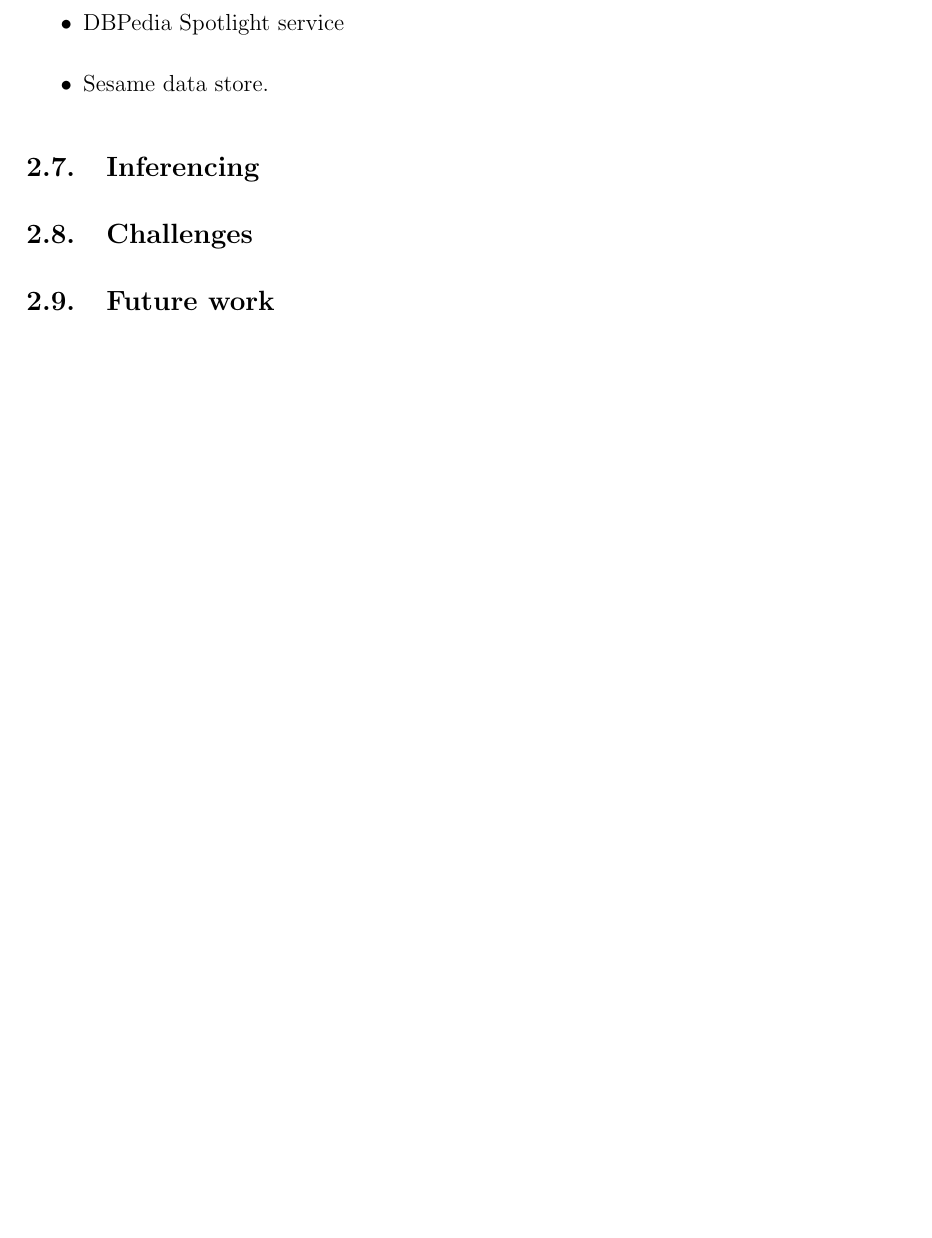
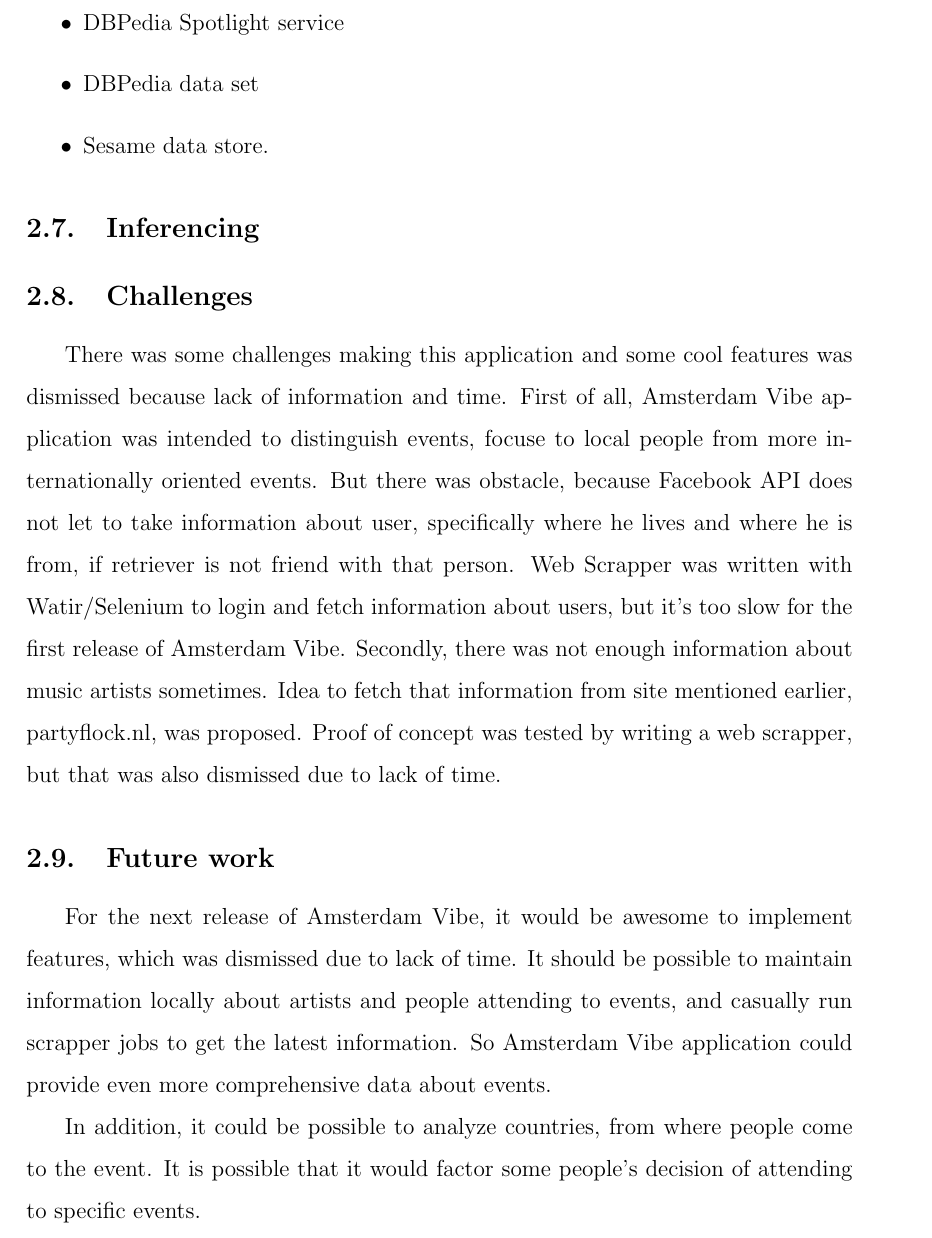
Before and after one commit to TooHighToPlay/AmsterdamVibe, a LaTeX document (final_report/vumif.tex): part of page 7 of 7, cut so that both start at the same text, the shorter picture padded with empty space. Compiled offline with pdfLaTeX.

Commit message:
Add challenges and future work

```diff
--- a/final_report/vumif.tex
+++ b/final_report/vumif.tex
@@ -216,6 +216,8 @@ Working example of the application can be found on the following link:
 
   \item DBPedia Spotlight service
 
+  \item DBPedia data set
+
   \item Sesame data store.
 
 \end{itemize}
@@ -224,7 +226,13 @@ Working example of the application can be found on the following link:
 
 \subsection{Challenges}
 
+  There was some challenges making this application and some cool features was dismissed because lack of information and time. First of all, Amsterdam Vibe application was intended to distinguish events, focuse to local people from more internationally oriented events. But there was obstacle, because Facebook API does not let to take information about user, specifically where he lives and where he is from, if retriever is not friend with that person. Web Scrapper was written with Watir/Selenium to login and fetch information about users, but it's too slow for the first release of Amsterdam Vibe.
+  Secondly, there was not enough information about music artists sometimes. Idea to fetch that information from site mentioned earlier, partyflock.nl, was proposed. Proof of concept was tested by writing a web scrapper, but that was also dismissed due to lack of time.
+
 \subsection{Future work}
 
+  For the next release of Amsterdam Vibe, it would be awesome to implement features, which was dismissed due to lack of time. It should be possible to maintain information locally about artists and people attending to events, and casually run scrapper jobs to get the latest information. So Amsterdam Vibe application could provide even more comprehensive data about events.
+
+  In addition, it could be possible to analyze countries, from where people come to the event. It is possible that it would factor some people's decision of attending to specific events.
 
 \end{document}
```
Also changed, not shown: final_report/vumif.pdf, 3 other files.
